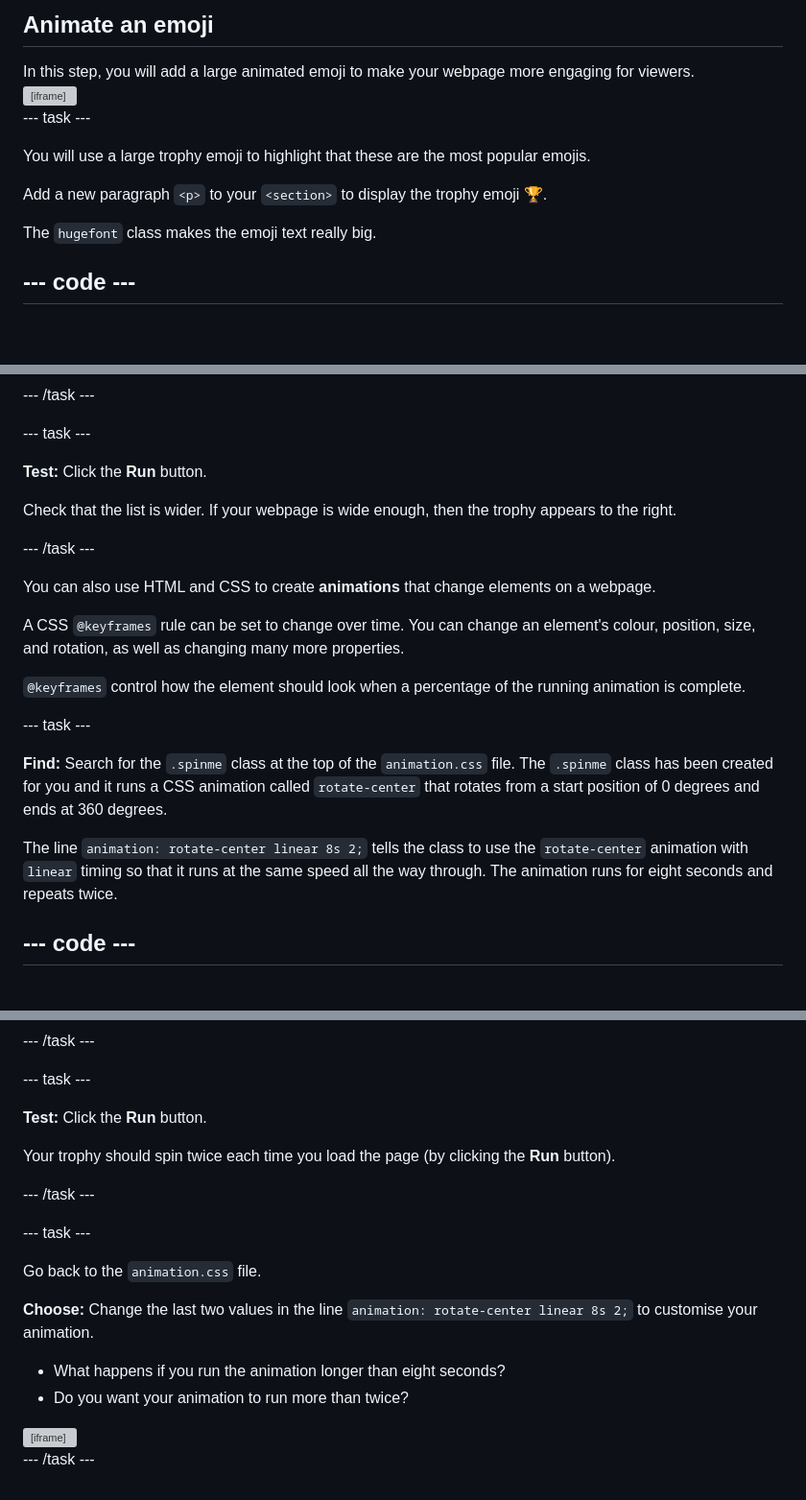
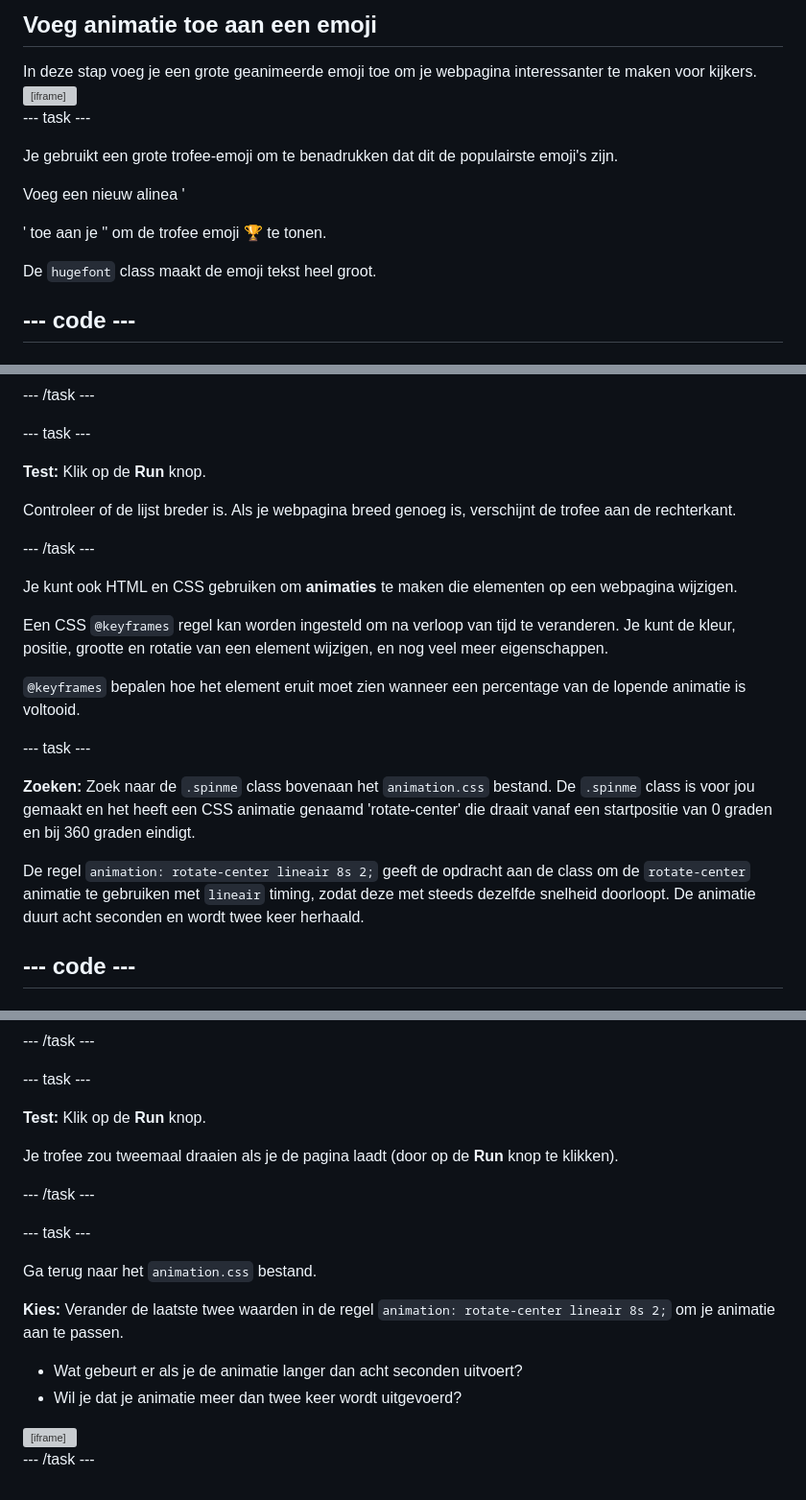
Before and after one commit to raspberrypilearning/top-5-emoji-list, a Markdown page: nl-NL/step_3.md, 3 parts joined by grey strips. Shown: that part at 96% size. GitHub-like rendering; blank space fills up the shorter version; grey boxes are pictures that could not be loaded.

Commit message:
New translations step_3.md (Dutch)

```diff
--- a/nl-NL/step_3.md
+++ b/nl-NL/step_3.md
@@ -1,8 +1,8 @@
-## Animate an emoji
+## Voeg animatie toe aan een emoji
 
 <div style="display: flex; flex-wrap: wrap">
 <div style="flex-basis: 200px; flex-grow: 1; margin-right: 15px;">
-In this step, you will add a large animated emoji to make your webpage more engaging for viewers.
+In deze stap voeg je een grote geanimeerde emoji toe om je webpagina interessanter te maken voor kijkers.
 </div>
 <div>
 <iframe src="https://editor.raspberrypi.org/en/embed/viewer/top-5-emoji-list-step-3" width="500" height="400" frameborder="0" marginwidth="0" marginheight="0" allowfullscreen> </iframe>
@@ -11,11 +11,11 @@ In this step, you will add a large animated emoji to make your webpage more enga
 
 \--- task ---
 
-You will use a large trophy emoji to highlight that these are the most popular emojis.
+Je gebruikt een grote trofee-emoji om te benadrukken dat dit de populairste emoji's zijn.
 
-Add a new paragraph `<p>` to your `<section>` to display the trophy emoji 🏆.
+Voeg een nieuw alinea '<p>' toe aan je '<section>' om de trofee emoji 🏆 te tonen.
 
-The `hugefont` class makes the emoji text really big.
+De `hugefont` class maakt de emoji tekst heel groot.
 
 ## --- code ---
 
@@ -125,23 +125,23 @@ line_highlights: 36, 43
 
 \--- task ---
 
-**Test:** Click the **Run** button.
+**Test:** Klik op de **Run** knop.
 
-Check that the list is wider. If your webpage is wide enough, then the trophy appears to the right.
+Controleer of de lijst breder is. Als je webpagina breed genoeg is, verschijnt de trofee aan de rechterkant.
 
 \--- /task ---
 
-You can also use HTML and CSS to create **animations** that change elements on a webpage.
+Je kunt ook HTML en CSS gebruiken om **animaties** te maken die elementen op een webpagina wijzigen.
 
-A CSS `@keyframes` rule can be set to change over time. You can change an element's colour, position, size, and rotation, as well as changing many more properties.
+Een CSS `@keyframes` regel kan worden ingesteld om na verloop van tijd te veranderen. Je kunt de kleur, positie, grootte en rotatie van een element wijzigen, en nog veel meer eigenschappen.
 
-`@keyframes` control how the element should look when a percentage of the running animation is complete.
+`@keyframes` bepalen hoe het element eruit moet zien wanneer een percentage van de lopende animatie is voltooid.
 
 \--- task ---
 
-**Find:** Search for the `.spinme` class at the top of the `animation.css` file. The `.spinme` class has been created for you and it runs a CSS animation called `rotate-center` that rotates from a start position of 0 degrees and ends at 360 degrees.
+**Zoeken:** Zoek naar de `.spinme` class bovenaan het `animation.css` bestand. De `.spinme` class is voor jou gemaakt en het heeft een CSS animatie genaamd 'rotate-center' die draait vanaf een startpositie van 0 graden en bij 360 graden eindigt.
 
-The line `animation: rotate-center linear 8s 2;` tells the class to use the `rotate-center` animation with `linear` timing so that it runs at the same speed all the way through. The animation runs for eight seconds and repeats twice.
+De regel `animation: rotate-center lineair 8s 2;` geeft de opdracht aan de class om de `rotate-center` animatie te gebruiken met `lineair` timing, zodat deze met steeds dezelfde snelheid doorloopt. De animatie duurt acht seconden en wordt twee keer herhaald.
 
 ## --- code ---
 
@@ -206,20 +206,20 @@ line_highlights: 43
 
 \--- task ---
 
-**Test:** Click the **Run** button.
+**Test:** Klik op de **Run** knop.
 
-Your trophy should spin twice each time you load the page (by clicking the **Run** button).
+Je trofee zou tweemaal draaien als je de pagina laadt (door op de **Run** knop te klikken).
 
 \--- /task ---
 
 \--- task ---
 
-Go back to the `animation.css` file.
+Ga terug naar het `animation.css` bestand.
 
-**Choose:** Change the last two values in the line `animation: rotate-center linear 8s 2;` to customise your animation.
+**Kies:** Verander de laatste twee waarden in de regel `animation: rotate-center lineair 8s 2;` om je animatie aan te passen.
 
-- What happens if you run the animation longer than eight seconds?
-- Do you want your animation to run more than twice?
+- Wat gebeurt er als je de animatie langer dan acht seconden uitvoert?
+- Wil je dat je animatie meer dan twee keer wordt uitgevoerd?
 
 <iframe src="https://editor.raspberrypi.org/en/embed/viewer/top-5-emoji-list-step-3" width="600" height="700" frameborder="0" marginwidth="0" marginheight="0" allowfullscreen> </iframe>
 
```
Also changed, not shown: other parts of nl-NL/step_3.md (+10 -10 lines).
